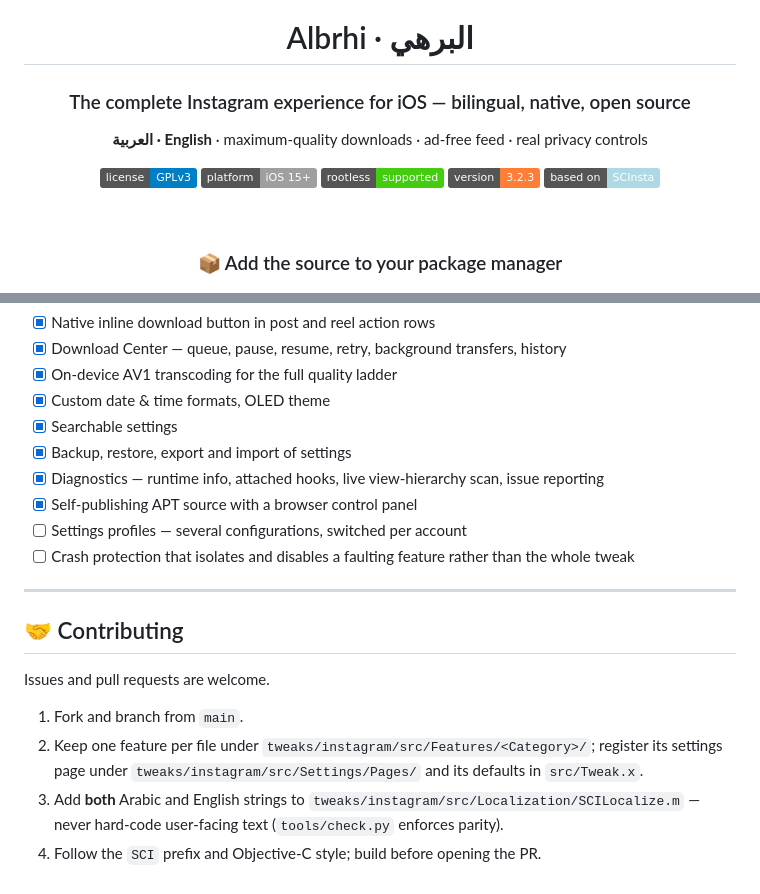
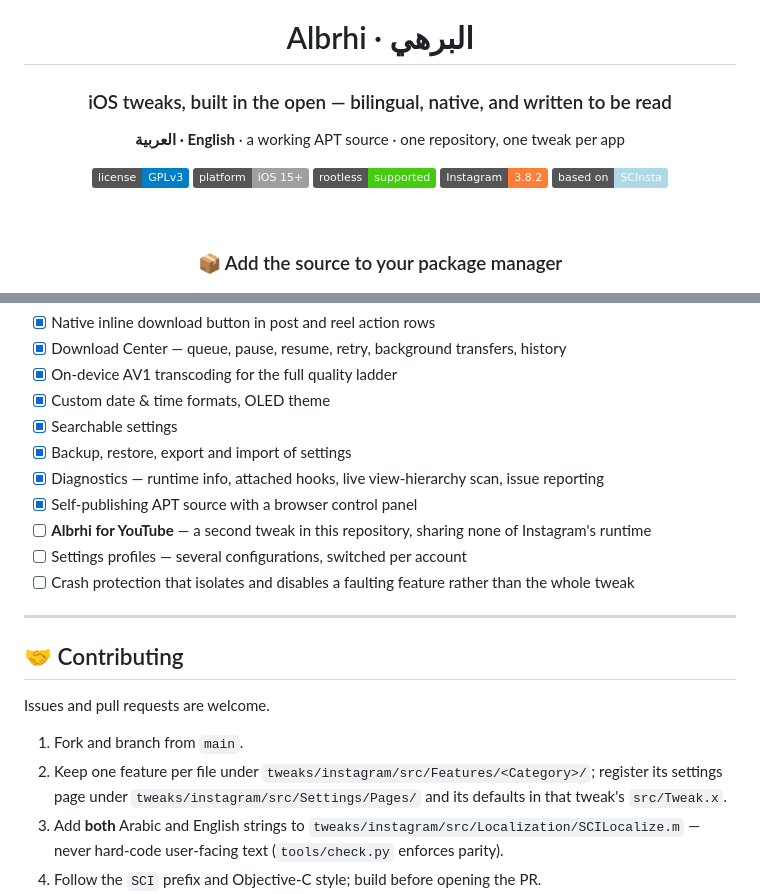
Before and after one commit to ibrahim2100/Albrhi-Repo, a Markdown page: README.md, 2 parts joined by grey strips. Drawn GitHub-style; badges without logos.

```diff
--- a/README.md
+++ b/README.md
@@ -2,14 +2,14 @@
 
 # Albrhi · البرهي
 
-### The complete Instagram experience for iOS — bilingual, native, open source
+### iOS tweaks, built in the open — bilingual, native, and written to be read
 
-**العربية · English** · maximum-quality downloads · ad-free feed · real privacy controls
+**العربية · English** · a working APT source · one repository, one tweak per app
 
 [![License](https://img.shields.io/badge/license-GPLv3-blue.svg)](LICENSE)
 [![Platform](https://img.shields.io/badge/platform-iOS%2015%2B-lightgrey.svg)]()
 [![Rootless](https://img.shields.io/badge/rootless-supported-success.svg)](#-compatibility)
-[![Version](https://img.shields.io/badge/version-3.2.3-orange.svg)](CHANGELOG.md)
+[![Instagram](https://img.shields.io/badge/Instagram-3.8.2-orange.svg)](tweaks/instagram/CHANGELOG.md)
 [![Based on](https://img.shields.io/badge/based%20on-SCInsta-lightblue.svg)](https://github.com/SoCuul/SCInsta)
 
 <br/>
@@ -198,6 +228,7 @@ quick-access* on, holding the **home tab** works too.
 - [x] Backup, restore, export and import of settings
 - [x] Diagnostics — runtime info, attached hooks, live view-hierarchy scan, issue reporting
 - [x] Self-publishing APT source with a browser control panel
+- [ ] **Albrhi for YouTube** — a second tweak in this repository, sharing none of Instagram's runtime
 - [ ] Settings profiles — several configurations, switched per account
 - [ ] Crash protection that isolates and disables a faulting feature rather than the whole tweak
 
@@ -209,7 +240,7 @@ Issues and pull requests are welcome.
 
 1. Fork and branch from `main`.
 2. Keep one feature per file under `tweaks/instagram/src/Features/<Category>/`; register its settings page under
-   `tweaks/instagram/src/Settings/Pages/` and its defaults in `src/Tweak.x`.
+   `tweaks/instagram/src/Settings/Pages/` and its defaults in that tweak's `src/Tweak.x`.
 3. Add **both** Arabic and English strings to `tweaks/instagram/src/Localization/SCILocalize.m` — never hard-code
    user-facing text (`tools/check.py` enforces parity).
 4. Follow the `SCI` prefix and Objective-C style; build before opening the PR.
```
Also changed, not shown: other parts of README.md (+43 -13 lines).
